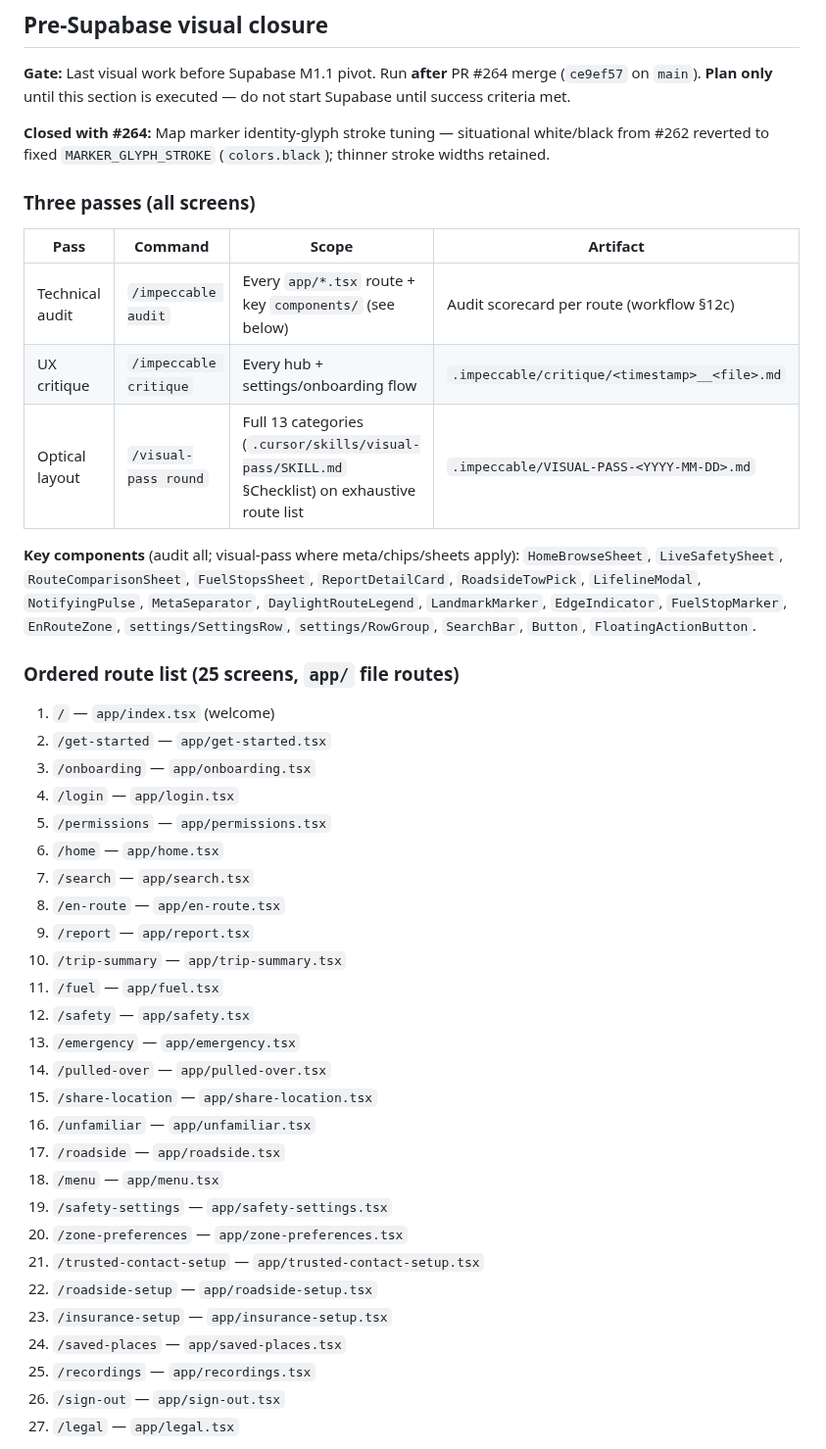
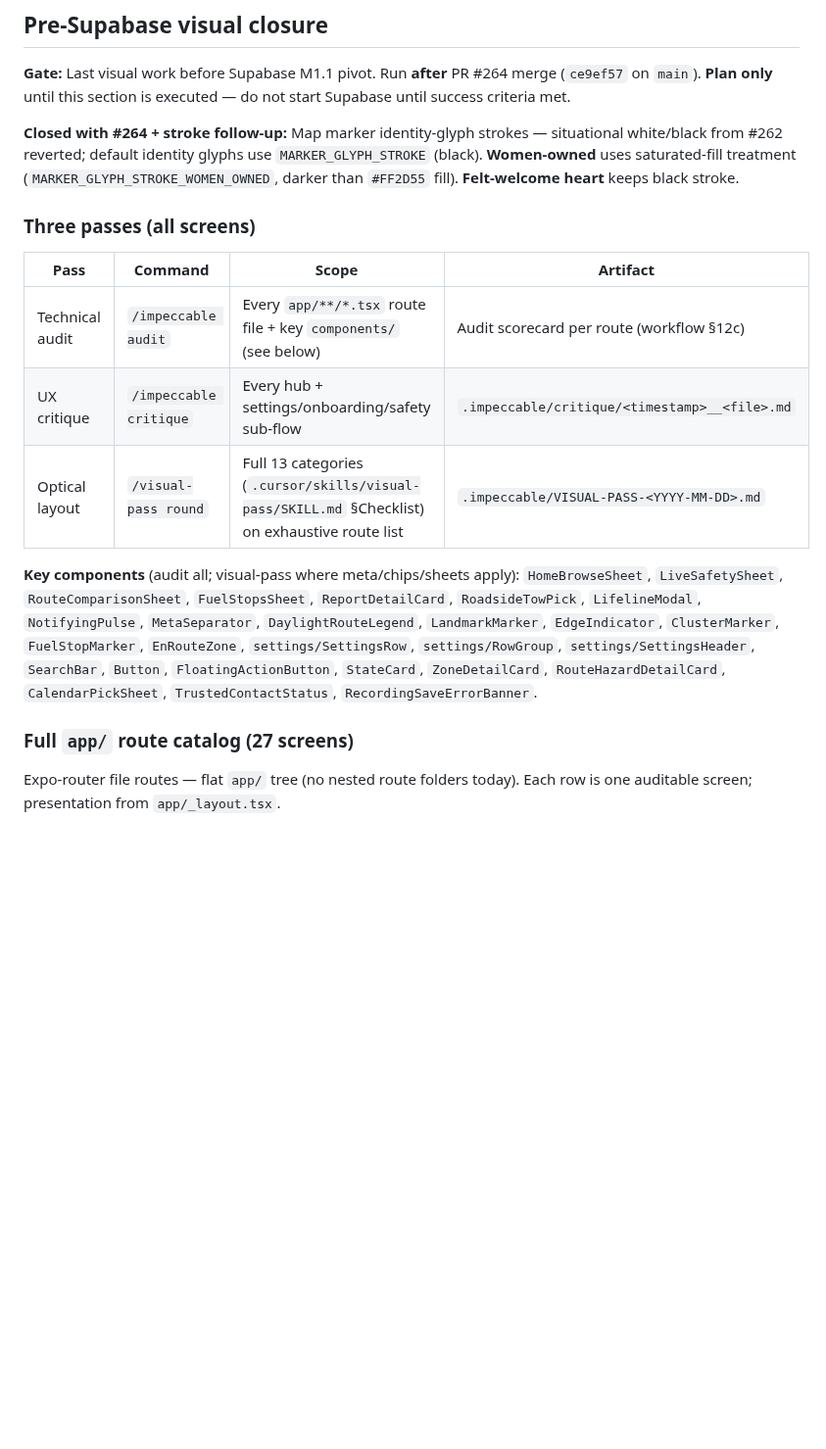
Before and after one commit to ashim238/fresh-greens, a Markdown page: docs/next-session.md, the part around one of its changes. Shown at 98% size. Rendered like a GitHub page; blank space fills up the shorter version.

```diff
--- a/docs/next-session.md
+++ b/docs/next-session.md
@@ -6,45 +6,19 @@ Post-`v1.0-thesis` iteration backlog, captured at the end of the thesis push (20
 
 **Gate:** Last visual work before Supabase M1.1 pivot. Run **after** PR #264 merge (`ce9ef57` on `main`). **Plan only** until this section is executed — do not start Supabase until success criteria met.
 
-**Closed with #264:** Map marker identity-glyph stroke tuning — situational white/black from #262 reverted to fixed `MARKER_GLYPH_STROKE` (`colors.black`); thinner stroke widths retained.
+**Closed with #264 + stroke follow-up:** Map marker identity-glyph strokes — situational white/black from #262 reverted; default identity glyphs use `MARKER_GLYPH_STROKE` (black). **Women-owned** uses saturated-fill treatment (`MARKER_GLYPH_STROKE_WOMEN_OWNED`, darker than `#FF2D55` fill). **Felt-welcome heart** keeps black stroke.
 
 ### Three passes (all screens)
 
 | Pass | Command | Scope | Artifact |
 | ---- | ------- | ----- | -------- |
-| Technical audit | `/impeccable audit` | Every `app/*.tsx` route + key `components/` (see below) | Audit scorecard per route (workflow §12c) |
-| UX critique | `/impeccable critique` | Every hub + settings/onboarding flow | `.impeccable/critique/<timestamp>__<file>.md` |
+| Technical audit | `/impeccable audit` | Every `app/**/*.tsx` route file + key `components/` (see below) | Audit scorecard per route (workflow §12c) |
+| UX critique | `/impeccable critique` | Every hub + settings/onboarding/safety sub-flow | `.impeccable/critique/<timestamp>__<file>.md` |
 | Optical layout | `/visual-pass round` | Full 13 categories (`.cursor/skills/visual-pass/SKILL.md` §Checklist) on exhaustive route list | `.impeccable/VISUAL-PASS-<YYYY-MM-DD>.md` |
 
-**Key components** (audit all; visual-pass where meta/chips/sheets apply): `HomeBrowseSheet`, `LiveSafetySheet`, `RouteComparisonSheet`, `FuelStopsSheet`, `ReportDetailCard`, `RoadsideTowPick`, `LifelineModal`, `NotifyingPulse`, `MetaSeparator`, `DaylightRouteLegend`, `LandmarkMarker`, `EdgeIndicator`, `FuelStopMarker`, `EnRouteZone`, `settings/SettingsRow`, `settings/RowGroup`, `SearchBar`, `Button`, `FloatingActionButton`.
+**Key components** (audit all; visual-pass where meta/chips/sheets apply): `HomeBrowseSheet`, `LiveSafetySheet`, `RouteComparisonSheet`, `FuelStopsSheet`, `ReportDetailCard`, `RoadsideTowPick`, `LifelineModal`, `NotifyingPulse`, `MetaSeparator`, `DaylightRouteLegend`, `LandmarkMarker`, `EdgeIndicator`, `ClusterMarker`, `FuelStopMarker`, `EnRouteZone`, `settings/SettingsRow`, `settings/RowGroup`, `settings/SettingsHeader`, `SearchBar`, `Button`, `FloatingActionButton`, `StateCard`, `ZoneDetailCard`, `RouteHazardDetailCard`, `CalendarPickSheet`, `TrustedContactStatus`, `RecordingSaveErrorBanner`.
 
-### Ordered route list (25 screens, `app/` file routes)
+### Full `app/` route catalog (27 screens)
 
-1. `/` — `app/index.tsx` (welcome)
-2. `/get-started` — `app/get-started.tsx`
-3. `/onboarding` — `app/onboarding.tsx`
-4. `/login` — `app/login.tsx`
-5. `/permissions` — `app/permissions.tsx`
-6. `/home` — `app/home.tsx`
-7. `/search` — `app/search.tsx`
-8. `/en-route` — `app/en-route.tsx`
-9. `/report` — `app/report.tsx`
-10. `/trip-summary` — `app/trip-summary.tsx`
-11. `/fuel` — `app/fuel.tsx`
-12. `/safety` — `app/safety.tsx`
-13. `/emergency` — `app/emergency.tsx`
-14. `/pulled-over` — `app/pulled-over.tsx`
-15. `/share-location` — `app/share-location.tsx`
-16. `/unfamiliar` — `app/unfamiliar.tsx`
-17. `/roadside` — `app/roadside.tsx`
-18. `/menu` — `app/menu.tsx`
-19. `/safety-settings` — `app/safety-settings.tsx`
-20. `/zone-preferences` — `app/zone-preferences.tsx`
-21. `/trusted-contact-setup` — `app/trusted-contact-setup.tsx`
-22. `/roadside-setup` — `app/roadside-setup.tsx`
-23. `/insurance-setup` — `app/insurance-setup.tsx`
-24. `/saved-places` — `app/saved-places.tsx`
-25. `/recordings` — `app/recordings.tsx`
-26. `/sign-out` — `app/sign-out.tsx`
-27. `/legal` — `app/legal.tsx`
+Expo-router file routes — flat `app/` tree (no nested route folders today). Each row is one auditable screen; presentation from `app/_layout.tsx`.
 
```
Also changed, not shown: other parts of docs/next-session.md (+43 -9 lines).
